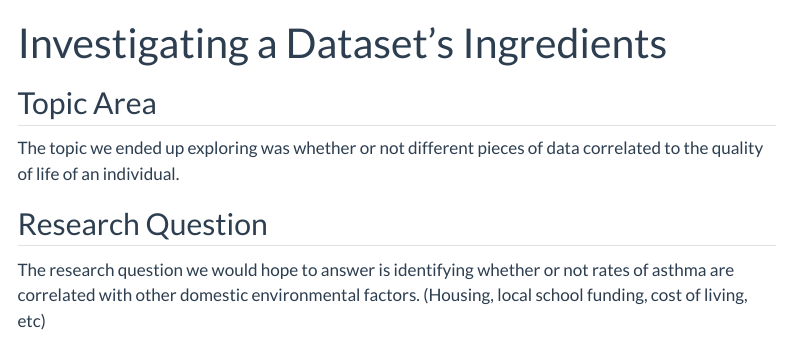
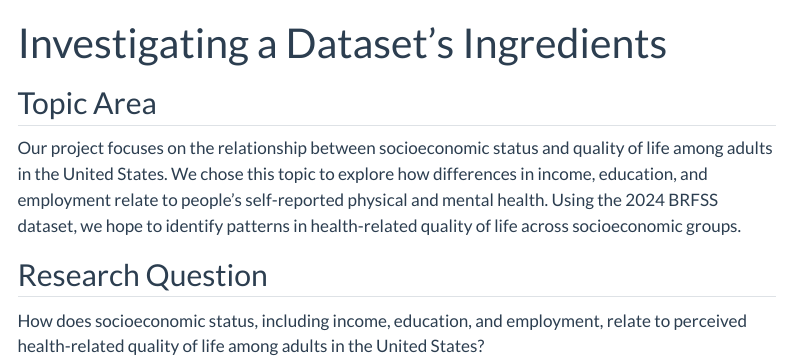
Before and after one commit to DATA385-f26/QUOL, a Quarto document (index.qmd): the page in a window 1100 px wide, from its top. Rendered offline with R 4.5, knitr and Pandoc in place of Quarto, with nearby package versions; menus at the side of the page are left out.

Commit message:
Updating RQ, Topic

```diff
--- a/index.qmd
+++ b/index.qmd
@@ -4,11 +4,9 @@ title: "Investigating a Dataset's Ingredients"
 
 ## Topic Area
 
-The topic we ended up exploring was whether or not different pieces of data
-correlated to the quality of life of an individual.
+Our project focuses on the relationship between socioeconomic status and quality of life among adults in the United States. We chose this topic to explore how differences in income, education, and employment relate to people’s self-reported physical and mental health. Using the 2024 BRFSS dataset, we hope to identify patterns in health-related quality of life across socioeconomic groups.
+
 
 ## Research Question
 
-The research question we would hope to answer is identifying whether or not
-rates of asthma are correlated with other domestic environmental factors.
-(Housing, local school funding, cost of living, etc)
+How does socioeconomic status, including income, education, and employment, relate to perceived health-related quality of life among adults in the United States?
```
Also changed, not shown: docs/search.json, 1 other file.
